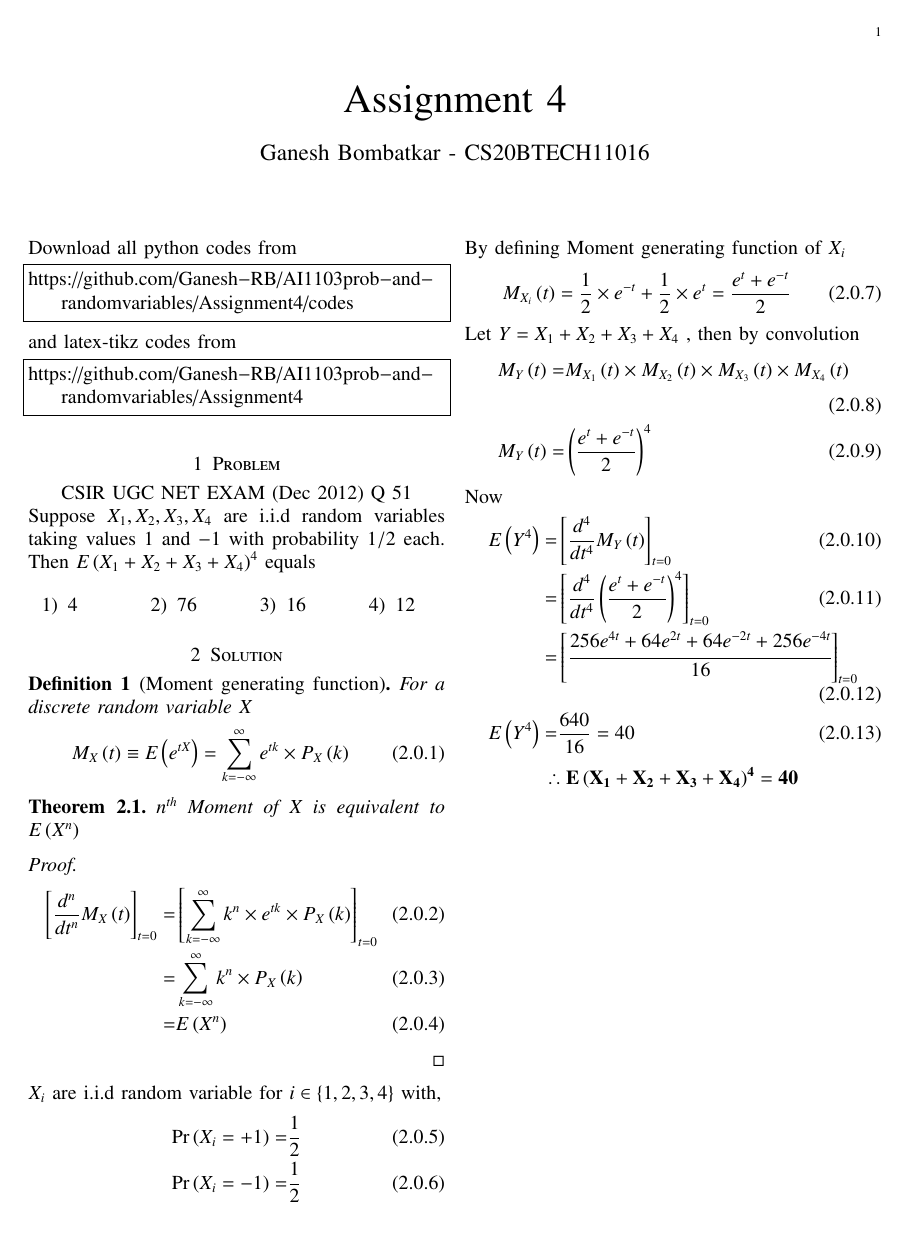
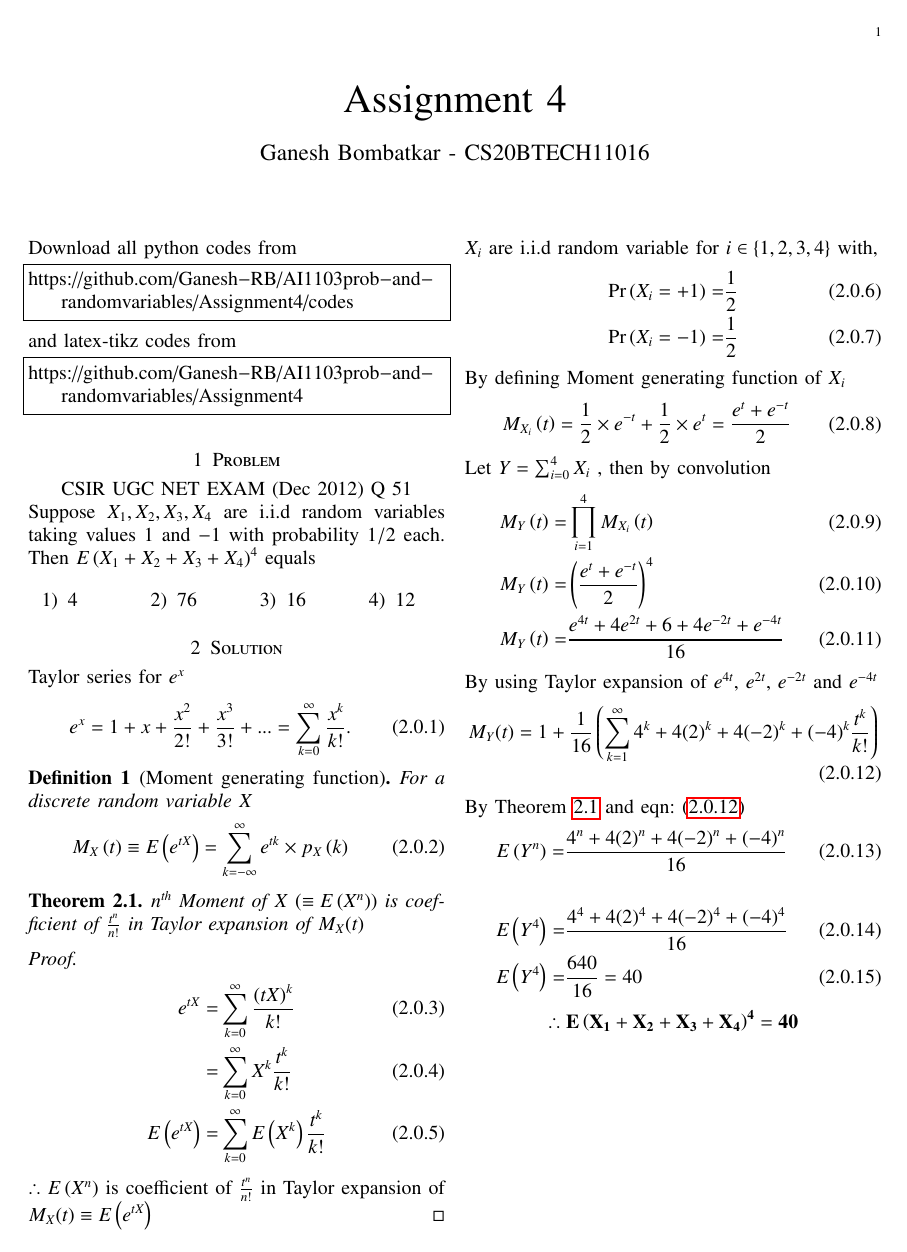
Before and after one commit to Ganesh-RB/AI1003prob_and_randomvariables, a LaTeX problem sheet (Assignment4/Assignment4.tex): the whole page. Compiled offline with pdfLaTeX.

Commit message:
Update Assignment4.tex
updated solution using Taylor series

```diff
--- a/Assignment4/Assignment4.tex
+++ b/Assignment4/Assignment4.tex
@@ -156,24 +156,29 @@ Suppose $X_1,X_2,X_3,X_4$ are i.i.d random variables taking values $1$ and $-1$
 \end{multicols}
 
 \section{Solution}
+Taylor series for $e^x$
+\begin{align}
+e^x=1+x+\frac{x^2}{2!}+\frac{x^3}{3!}+...=\sum_{k=0}^{\infty} \frac{x^k}{k!}.
+\end{align}
 \begin{definition}[Moment generating function]
     For a discrete random variable $X$
     \begin{align}
-        M_{X}\brak{t} \equiv E\brak{e^{t X}} = \sum_{k=-\infty}^{\infty} e^{t k}\times P_X\brak{k}
+        M_{X}\brak{t} \equiv E\brak{e^{t X}} = \sum_{k=-\infty}^{\infty} e^{t k}\times p_X\brak{k}
     \end{align}
 \end{definition}
 
 \begin{theorem}
-$n^{\text{th}}$ Moment of $X$ is equivalent to $E\brak{X^n}$
+$n^{\text{th}}$ Moment of $X$ \brak{\equiv E\brak{X^n}} is coefficient of $\frac{t^n}{n!}$ in Taylor expansion of $M_X(t)$
 \label{nth-Moment-Theorem}
 \end{theorem}
 
 \begin{proof}
 \begin{align}
-    {\sbrak{\frac{d^n}{d t^n}M_{X}\brak{t}}}_{t=0}=&{\sbrak{\sum_{k=-\infty}^{\infty} k^n \times e^{t k} \times P_X\brak{k}}}_{t=0}
-    \\=&\sum_{k=-\infty}^{\infty} k^n \times P_X\brak{k}
-    \\=&E\brak{X^n}
+    e^{t X}=&\sum_{k=0}^{\infty} \frac{\brak{tX}^k}{k!}
+    \\=&\sum_{k=0}^{\infty}X^k \frac{{t}^k}{k!}
+    \\E\brak{e^{t X}}=&\sum_{k=0}^{\infty}E\brak{X^k} \frac{{t}^k}{k!}
 \end{align}
+$\therefore$ $E\brak{X^n}$ is coefficient of $\frac{{t}^n}{n!}$ in Taylor expansion of $M_X(t) \equiv E\brak{e^{t X}}$
 \end{proof}
 
 $X_i$ are i.i.d random variable for $i \in \cbrak{1,2,3,4} $
@@ -187,16 +192,25 @@ By defining Moment generating function of $X_i$
     M_{X_i}\brak{t}=\frac{1}{2}\times e^{-t} + \frac{1}{2} \times e^{t}=\frac{e^{t}+e^{-t}}{2}
 \end{align}
 
-Let $Y=X_1+X_2+X_3+X_4$ , then by convolution
+Let $Y=\sum_{i=0}^{4}X_i$ , then by convolution
 \begin{align}
-    M_{Y}\brak{t}=& M_{X_1}\brak{t} \times M_{X_2}\brak{t} \times M_{X_3}\brak{t} \times M_{X_4}\brak{t}
+    M_{Y}\brak{t}=& \prod_{i=1}^{4} M_{X_i}\brak{t}
     \\M_{Y}\brak{t} =& \brak{\frac{e^{t}+e^{-t}}{2}}^4
+    \\M_{Y}\brak{t} =& \frac{e^{4t}+4e^{2t}+6+4e^{-2t}+e^{-4t}}{16}
 \end{align}
-Now
+By using Taylor expansion of $e^{4t}$, $e^{2t}$, $e^{-2t}$ and $e^{-4t}$
 \begin{align}
-    E\brak{Y^4}=&{\sbrak{\frac{d^4}{d t^4}M_Y\brak{t}}}_{t=0}
-    \\=&{\sbrak{\frac{d^4}{d t^4}\brak{\frac{e^{t}+e^{-t}}{2}}^4}}_{t=0}
-    \\=&{\sbrak{\cfrac{256e^{4t}+64e^{2t}+64e^{-2t}+256e^{-4t}}{16}}}_{t=0}
+    M_Y(t)=1+ \frac{1}{16}\brak{ \sum_{k=1}^{\infty} 4^k+4(2)^k+4(-2)^k+(-4)^k\frac{t^k}{k!} }
+    \label{eqn:M_Y(t)}
+\end{align}
+
+By Theorem \ref{nth-Moment-Theorem} and eqn: \eqref{eqn:M_Y(t)}
+\begin{align}
+    E\brak{Y^n}=&\frac{4^n+4(2)^n+4(-2)^n+(-4)^n}{16}
+\end{align}
+
+\begin{align}
+    E\brak{Y^4}=&\frac{4^4+4(2)^4+4(-2)^4+(-4)^4}{16}
     \\E\brak{Y^4}=&\frac{640}{16}=40
 \end{align}
 
```
